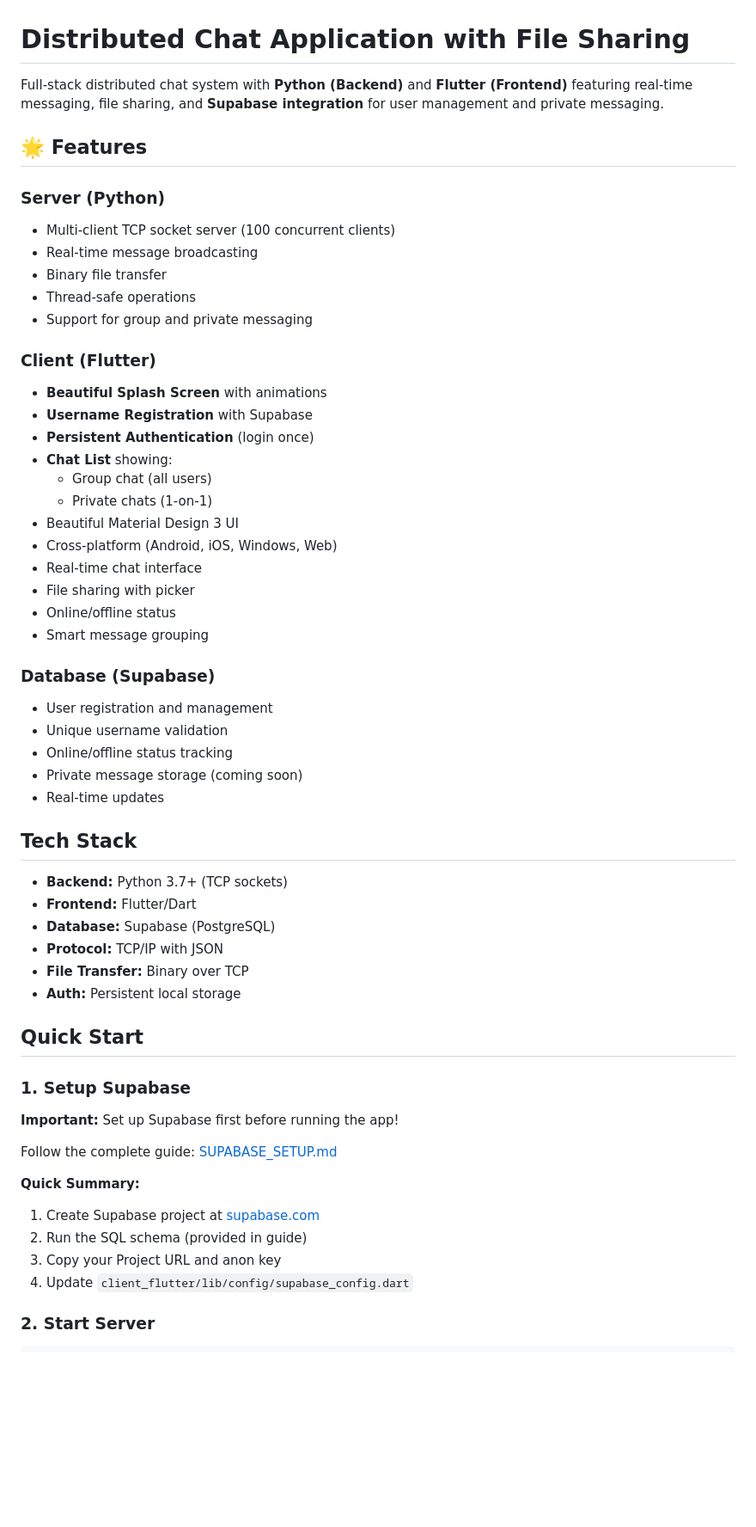
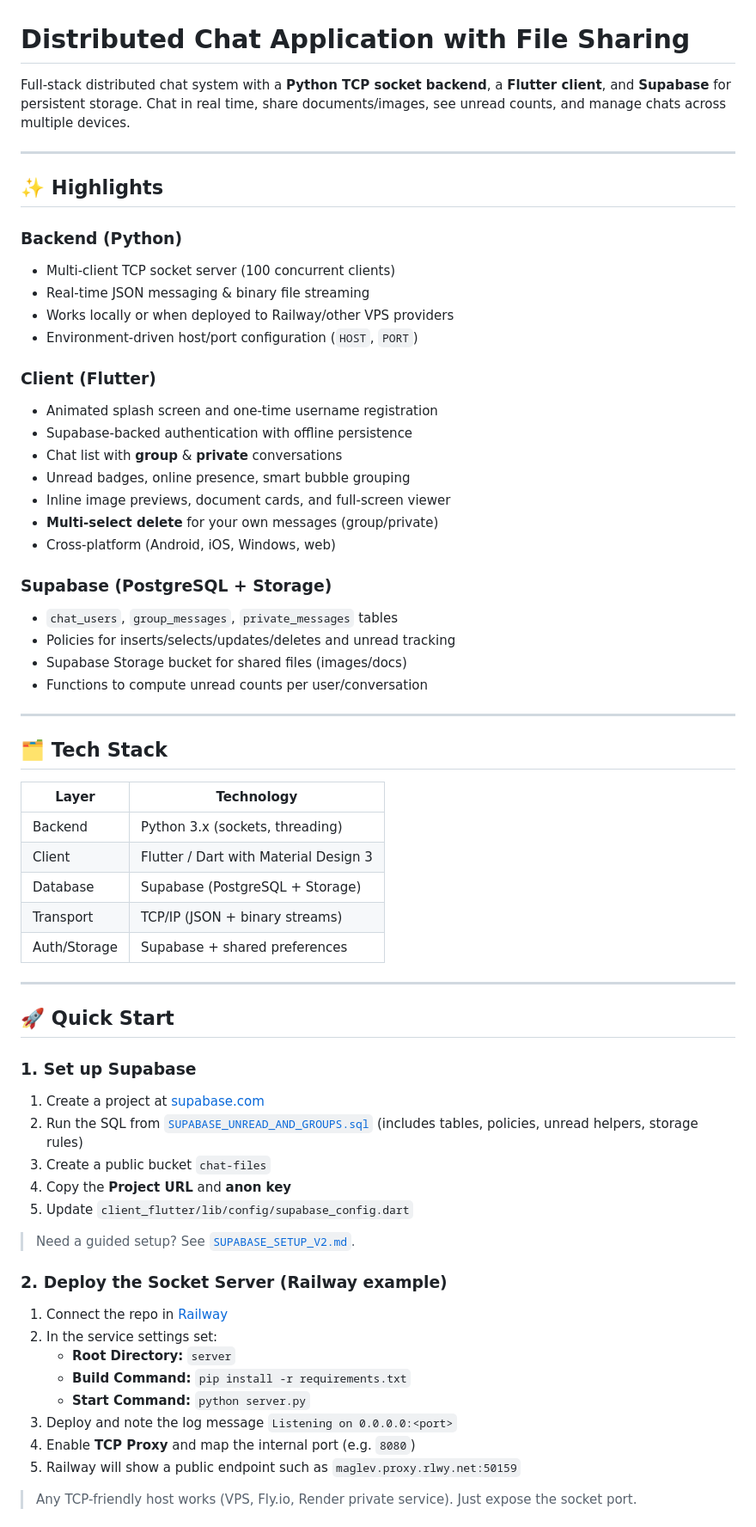
Before and after one commit to sahil00016/distributed_chat, a Markdown page: README.md, the part around one of its changes. Shown at 86% size. GitHub-like rendering; blank space fills up the shorter version.

Commit message:
docs: refresh README with current features and deployment guide

```diff
--- a/README.md
+++ b/README.md
@@ -1,58 +1,68 @@
 # Distributed Chat Application with File Sharing
 
-Full-stack distributed chat system with **Python (Backend)** and **Flutter (Frontend)** featuring real-time messaging, file sharing, and **Supabase integration** for user management and private messaging.
+Full-stack distributed chat system with a **Python TCP socket backend**, a **Flutter client**, and **Supabase** for persistent storage. Chat in real time, share documents/images, see unread counts, and manage chats across multiple devices.
 
-## 🌟 Features
+---
 
-### Server (Python)
+## ✨ Highlights
+
+### Backend (Python)
 - Multi-client TCP socket server (100 concurrent clients)
-- Real-time message broadcasting
-- Binary file transfer
-- Thread-safe operations
-- Support for group and private messaging
+- Real-time JSON messaging & binary file streaming
+- Works locally or when deployed to Railway/other VPS providers
+- Environment-driven host/port configuration (`HOST`, `PORT`)
 
 ### Client (Flutter)
-- **Beautiful Splash Screen** with animations
-- **Username Registration** with Supabase
-- **Persistent Authentication** (login once)
-- **Chat List** showing:
-  - Group chat (all users)
-  - Private chats (1-on-1)
-- Beautiful Material Design 3 UI
-- Cross-platform (Android, iOS, Windows, Web)
-- Real-time chat interface
-- File sharing with picker
-- Online/offline status
-- Smart message grouping
+- Animated splash screen and one-time username registration
+- Supabase-backed authentication with offline persistence
+- Chat list with **group** & **private** conversations
+- Unread badges, online presence, smart bubble grouping
+- Inline image previews, document cards, and full-screen viewer
+- **Multi-select delete** for your own messages (group/private)
+- Cross-platform (Android, iOS, Windows, web)
 
-### Database (Supabase)
-- User registration and management
-- Unique username validation
-- Online/offline status tracking
-- Private message storage (coming soon)
-- Real-time updates
+### Supabase (PostgreSQL + Storage)
+- `chat_users`, `group_messages`, `private_messages` tables
+- Policies for inserts/selects/updates/deletes and unread tracking
+- Supabase Storage bucket for shared files (images/docs)
+- Functions to compute unread counts per user/conversation
 
-## Tech Stack
+---
 
-- **Backend:** Python 3.7+ (TCP sockets)
-- **Frontend:** Flutter/Dart
-- **Database:** Supabase (PostgreSQL)
-- **Protocol:** TCP/IP with JSON
-- **File Transfer:** Binary over TCP
-- **Auth:** Persistent local storage
+## 🗂  Tech Stack
 
-## Quick Start
+| Layer          | Technology |
+|----------------|------------|
+| Backend        | Python 3.x (sockets, threading)
+| Client         | Flutter / Dart with Material Design 3
+| Database       | Supabase (PostgreSQL + Storage)
+| Transport      | TCP/IP (JSON + binary streams)
+| Auth/Storage   | Supabase + shared preferences
 
-### 1. Setup Supabase
+---
 
-**Important:** Set up Supabase first before running the app!
+## 🚀 Quick Start
 
-Follow the complete guide: [SUPABASE_SETUP.md](SUPABASE_SETUP.md)
+### 1. Set up Supabase
 
-**Quick Summary:**
-1. Create Supabase project at [supabase.com](https://supabase.com)
-2. Run the SQL schema (provided in guide)
-3. Copy your Project URL and anon key
-4. Update `client_flutter/lib/config/supabase_config.dart`
+1. Create a project at [supabase.com](https://supabase.com)
+2. Run the SQL from [`SUPABASE_UNREAD_AND_GROUPS.sql`](SUPABASE_UNREAD_AND_GROUPS.sql) (includes tables, policies, unread helpers, storage rules)
+3. Create a public bucket `chat-files`
+4. Copy the **Project URL** and **anon key**
+5. Update `client_flutter/lib/config/supabase_config.dart`
 
-### 2. Start Server
+> Need a guided setup? See [`SUPABASE_SETUP_V2.md`](SUPABASE_SETUP_V2.md).
+
+### 2. Deploy the Socket Server (Railway example)
+
+1. Connect the repo in [Railway](https://railway.app/)
+2. In the service settings set:
+   - **Root Directory:** `server`
+   - **Build Command:** `pip install -r requirements.txt`
+   - **Start Command:** `python server.py`
+3. Deploy and note the log message `Listening on 0.0.0.0:<port>`
+4. Enable **TCP Proxy** and map the internal port (e.g. `8080`)
+5. Railway will show a public endpoint such as `maglev.proxy.rlwy.net:50159`
+
+> Any TCP-friendly host works (VPS, Fly.io, Render private service). Just expose the socket port.
+
```
Also changed, not shown: other parts of README.md (+104 -195 lines).
